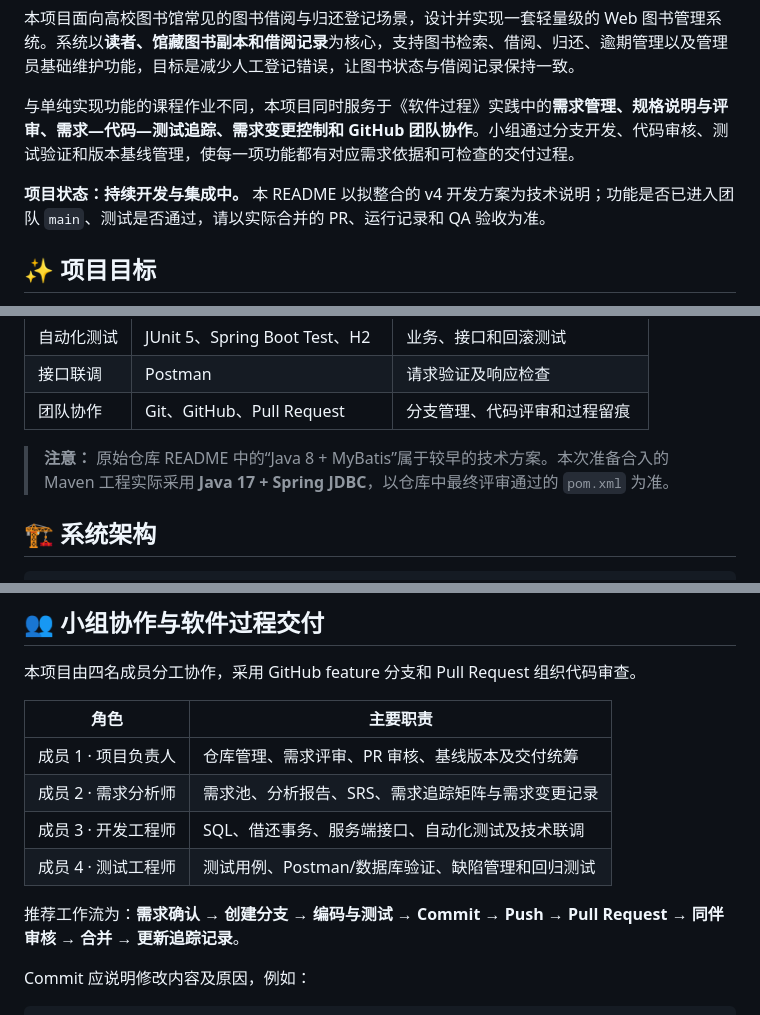
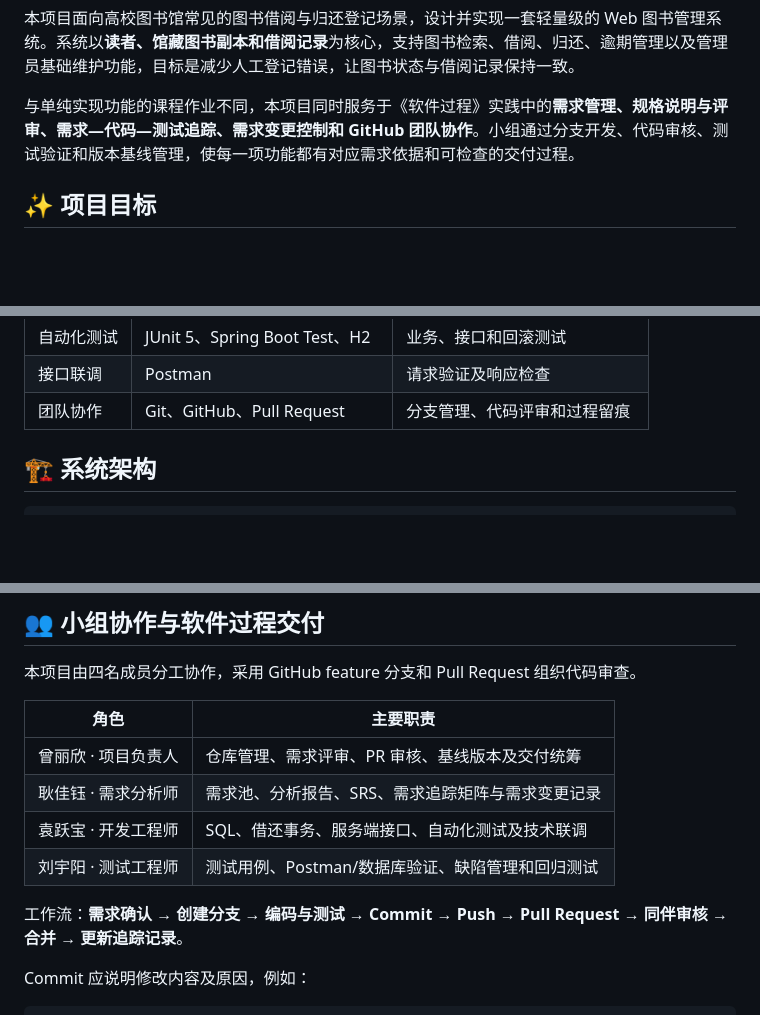
Before and after one commit to GIH622/software-process, a Markdown page: README.md, 3 parts joined by grey strips. Rendered like a GitHub page; blank space fills up the shorter version.

Commit message:
fix: 完善 README 说明

```diff
--- a/README.md
+++ b/README.md
@@ -5,8 +5,6 @@
 本项目面向高校图书馆常见的图书借阅与归还登记场景，设计并实现一套轻量级的 Web 图书管理系统。系统以**读者、馆藏图书副本和借阅记录**为核心，支持图书检索、借阅、归还、逾期管理以及管理员基础维护功能，目标是减少人工登记错误，让图书状态与借阅记录保持一致。
 
 与单纯实现功能的课程作业不同，本项目同时服务于《软件过程》实践中的**需求管理、规格说明与评审、需求—代码—测试追踪、需求变更控制和 GitHub 团队协作**。小组通过分支开发、代码审核、测试验证和版本基线管理，使每一项功能都有对应需求依据和可检查的交付过程。
-
-**项目状态：持续开发与集成中。** 本 README 以拟整合的 v4 开发方案为技术说明；功能是否已进入团队 `main`、测试是否通过，请以实际合并的 PR、运行记录和 QA 验收为准。
 
 ## ✨ 项目目标
 
@@ -44,7 +42,7 @@
 | 接口联调 | Postman | 请求验证及响应检查 |
 | 团队协作 | Git、GitHub、Pull Request | 分支管理、代码评审和过程留痕 |
 
-> **注意：** 原始仓库 README 中的“Java 8 + MyBatis”属于较早的技术方案。本次准备合入的 Maven 工程实际采用 **Java 17 + Spring JDBC**，以仓库中最终评审通过的 `pom.xml` 为准。
+
 
 ## 🏗 系统架构
 
@@ -210,12 +207,12 @@ Windows 下推荐在项目根目录运行交互式启动脚本：
 
 | 角色 | 主要职责 |
 | --- | --- |
-| 成员 1 · 项目负责人 | 仓库管理、需求评审、PR 审核、基线版本及交付统筹 |
-| 成员 2 · 需求分析师 | 需求池、分析报告、SRS、需求追踪矩阵与需求变更记录 |
-| 成员 3 · 开发工程师 | SQL、借还事务、服务端接口、自动化测试及技术联调 |
-| 成员 4 · 测试工程师 | 测试用例、Postman/数据库验证、缺陷管理和回归测试 |
+| 曾丽欣 · 项目负责人 | 仓库管理、需求评审、PR 审核、基线版本及交付统筹 |
+| 耿佳钰 · 需求分析师 | 需求池、分析报告、SRS、需求追踪矩阵与需求变更记录 |
+| 袁跃宝 · 开发工程师 | SQL、借还事务、服务端接口、自动化测试及技术联调 |
+| 刘宇阳 · 测试工程师 | 测试用例、Postman/数据库验证、缺陷管理和回归测试 |
 
-推荐工作流为：**需求确认 → 创建分支 → 编码与测试 → Commit → Push → Pull Request → 同伴审核 → 合并 → 更新追踪记录**。
+工作流：**需求确认 → 创建分支 → 编码与测试 → Commit → Push → Pull Request → 同伴审核 → 合并 → 更新追踪记录**。
 
 Commit 应说明修改内容及原因，例如：
 
```
Also changed, not shown: other parts of README.md (+0 -1 lines).
